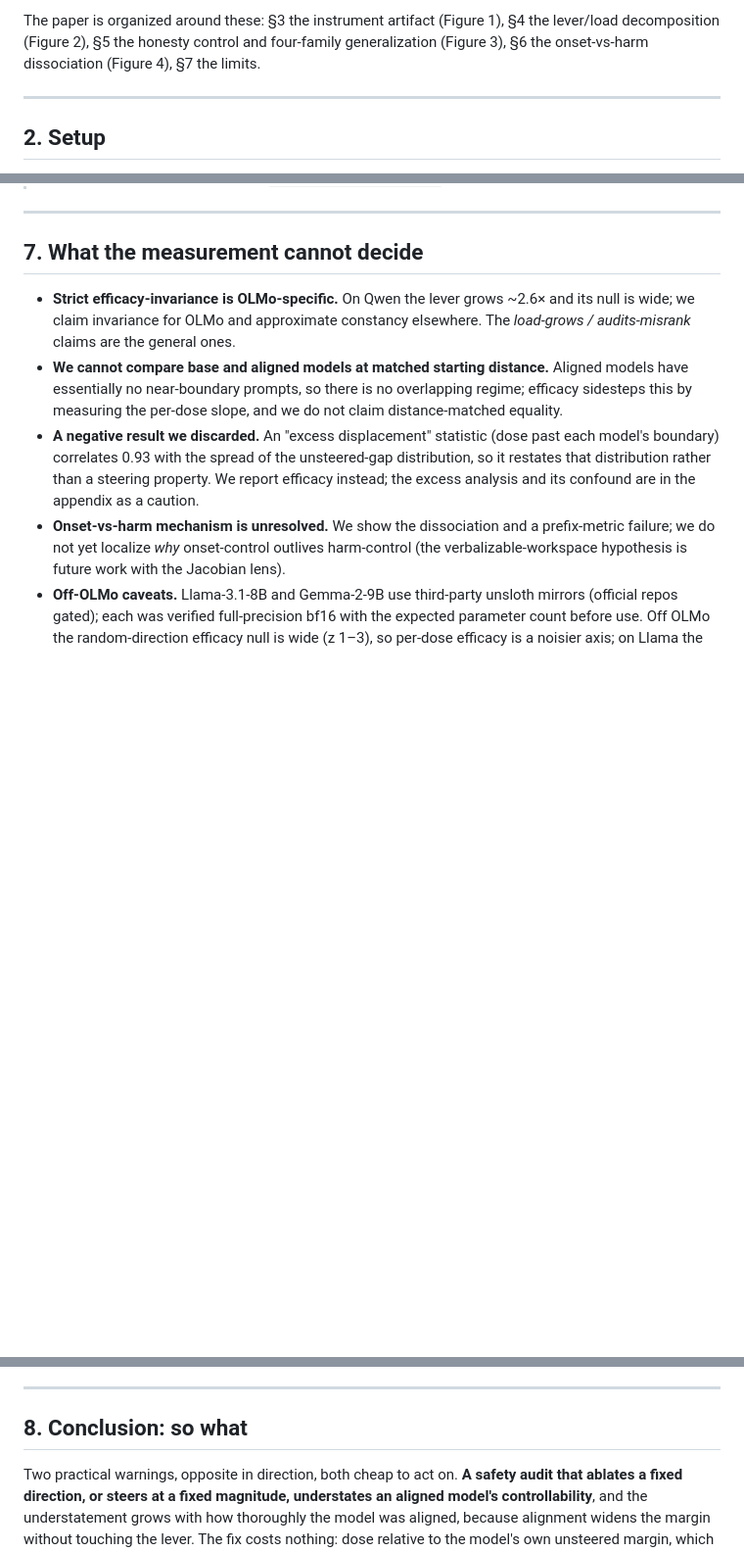
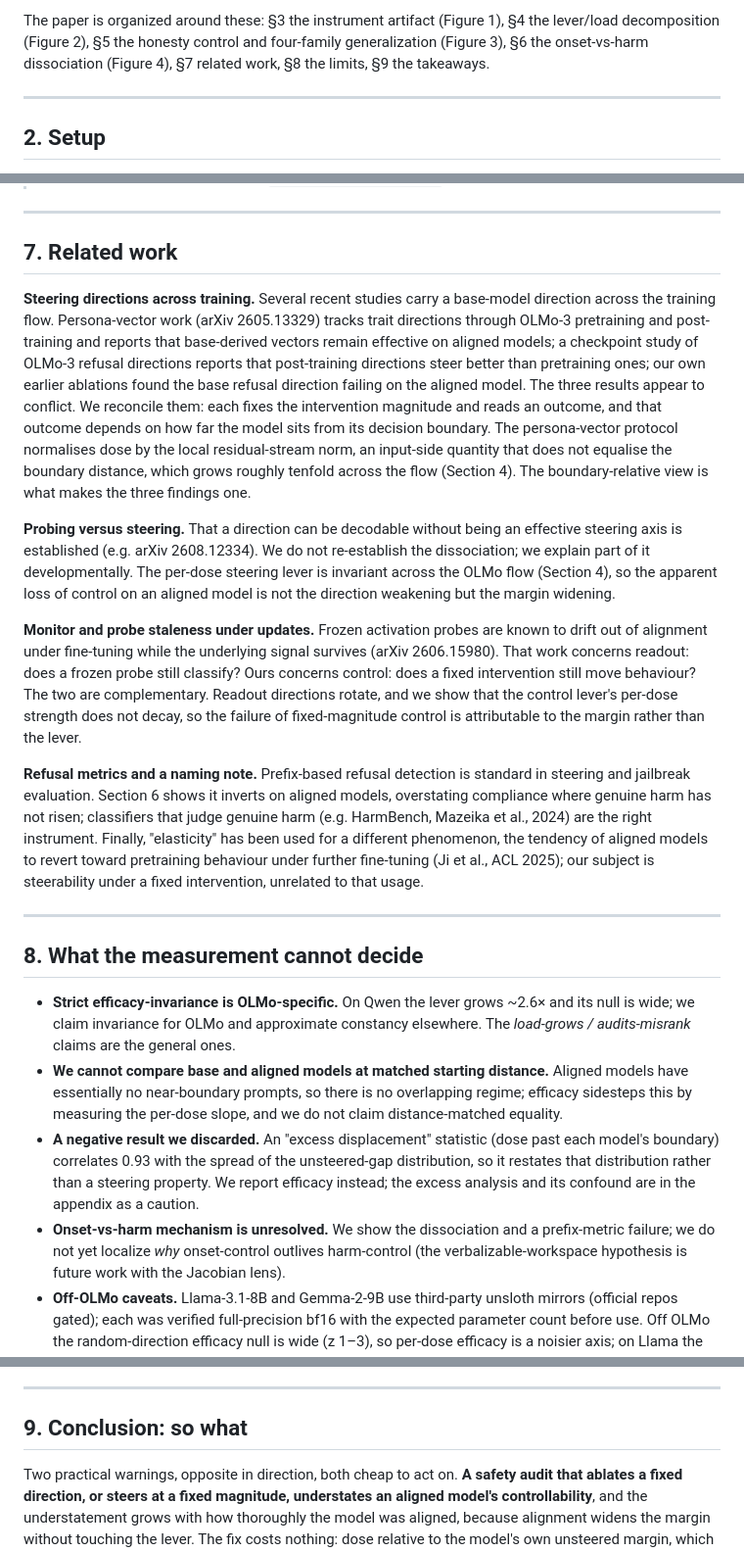
Before and after one commit to punctualprocrastinator/alignment-elasticity, a Markdown page: paper-boundary/paper.md, 3 parts joined by grey strips. Shown at 98% size. Rendered like a GitHub page; blank space fills up the shorter version.

Commit message:
Add related-work section (short, contrastive)
Four themed paragraphs, each stating how this work differs rather than
enumerating: reconciles the three-way steering-across-training disagreement via
the boundary-relative view; distinguishes decodability-vs-controllability (we
explain part of it developmentally); separates readout staleness from
control-lever invariance; notes the prefix-metric inversion and disambiguates
the elasticity name collision with Ji et al. Humanizer style (no em-dashes,
paragraph-label bold only). Sections renumbered 7/8/9; intro roadmap updated.

Co-Authored-By: Claude Opus 5 <noreply@anthropic.com>

```diff
--- a/paper-boundary/paper.md
+++ b/paper-boundary/paper.md
@@ -74,7 +74,7 @@ it stops eliciting genuine harm.
 
 The paper is organized around these: §3 the instrument artifact (Figure 1), §4 the lever/load
 decomposition (Figure 2), §5 the honesty control and four-family generalization (Figure 3), §6 the
-onset-vs-harm dissociation (Figure 4), §7 the limits.
+onset-vs-harm dissociation (Figure 4), §7 related work, §8 the limits, §9 the takeaways.
 
 ---
 
@@ -231,7 +231,42 @@ compliance on aligned models. Onset-control and harm-control must be measured se
 
 ---
 
-## 7. What the measurement cannot decide
+## 7. Related work
+
+**Steering directions across training.** Several recent studies carry a base-model direction across
+the training flow. Persona-vector work (arXiv 2605.13329) tracks trait directions through OLMo-3
+pretraining and post-training and reports that base-derived vectors remain effective on aligned
+models; a checkpoint study of OLMo-3 refusal directions reports that post-training directions steer
+better than pretraining ones; our own earlier ablations found the base refusal direction failing on
+the aligned model. The three results appear to conflict. We reconcile them: each fixes the
+intervention magnitude and reads an outcome, and that outcome depends on how far the model sits from
+its decision boundary. The persona-vector protocol normalises dose by the local residual-stream
+norm, an input-side quantity that does not equalise the boundary distance, which grows roughly
+tenfold across the flow (Section 4). The boundary-relative view is what makes the three findings one.
+
+**Probing versus steering.** That a direction can be decodable without being an effective steering
+axis is established (e.g. arXiv 2608.12334). We do not re-establish the dissociation; we explain
+part of it developmentally. The per-dose steering lever is invariant across the OLMo flow
+(Section 4), so the apparent loss of control on an aligned model is not the direction weakening but
+the margin widening.
+
+**Monitor and probe staleness under updates.** Frozen activation probes are known to drift out of
+alignment under fine-tuning while the underlying signal survives (arXiv 2606.15980). That work
+concerns readout: does a frozen probe still classify? Ours concerns control: does a fixed
+intervention still move behaviour? The two are complementary. Readout directions rotate, and we show
+that the control lever's per-dose strength does not decay, so the failure of fixed-magnitude control
+is attributable to the margin rather than the lever.
+
+**Refusal metrics and a naming note.** Prefix-based refusal detection is standard in steering and
+jailbreak evaluation. Section 6 shows it inverts on aligned models, overstating compliance where
+genuine harm has not risen; classifiers that judge genuine harm (e.g. HarmBench, Mazeika et al.,
+2024) are the right instrument. Finally, "elasticity" has been used for a different phenomenon, the
+tendency of aligned models to revert toward pretraining behaviour under further fine-tuning (Ji et
+al., ACL 2025); our subject is steerability under a fixed intervention, unrelated to that usage.
+
+---
+
+## 8. What the measurement cannot decide
 
 - **Strict efficacy-invariance is OLMo-specific.** On Qwen the lever grows ~2.6× and its null is
   wide; we claim invariance for OLMo and approximate constancy elsewhere. The *load-grows /
@@ -256,7 +291,7 @@ compliance on aligned models. Onset-control and harm-control must be measured se
 
 ---
 
-## 8. Conclusion: so what
+## 9. Conclusion: so what
 
 Two practical warnings, opposite in direction, both cheap to act on. **A safety audit that ablates
 a fixed direction, or steers at a fixed magnitude, understates an aligned model's controllability**,
```
